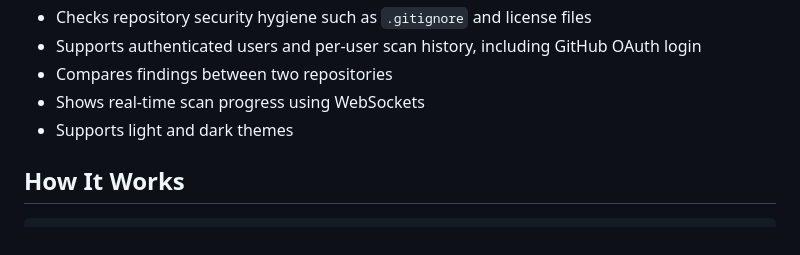
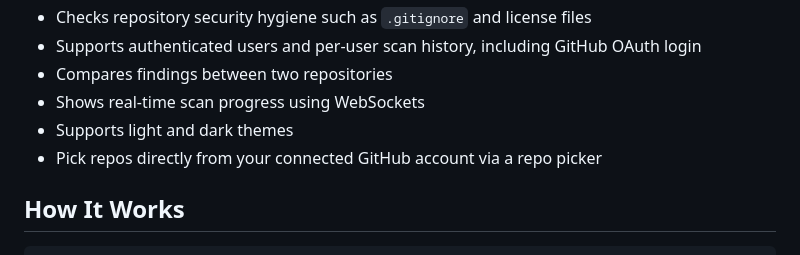
Before and after one commit to vidya235252-crypto/credential-scanner, a Markdown page: README.md, the part around the change. GitHub-like rendering.

Commit message:
repo picker

```diff
--- a/README.md
+++ b/README.md
@@ -19,6 +19,7 @@ I built this project to get hands-on experience with cybersecurity, APIs, backen
 * Compares findings between two repositories
 * Shows real-time scan progress using WebSockets
 * Supports light and dark themes
+* Pick repos directly from your connected GitHub account via a repo picker
 
 ## How It Works
 
```
